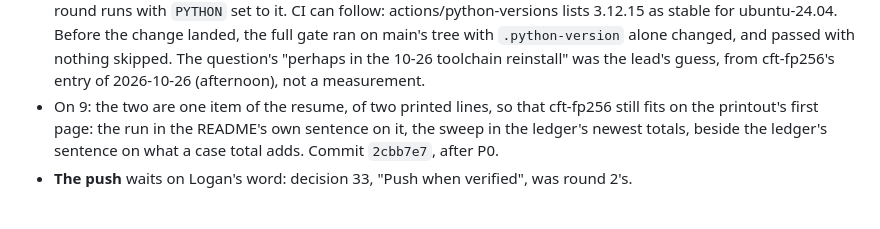
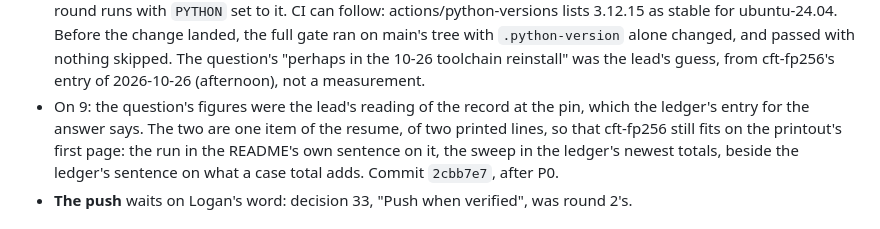
Before and after one commit to loganw234/loganw.dev, a Markdown page: docs/ROUND3.md, the part around the change. Drawn GitHub-style.

Commit message:
Round 3's plan, draft 4: decision 9's figures were the lead's reading of the record (verifier-plan's SN-B on its third pass)
Its D6, a stamp SPEC.md cites and the ledger lacked, is answered in the
round's ledger, which now quotes the date output it came from.

Co-Authored-By: Claude Opus 5.5 <noreply@anthropic.com>

```diff
--- a/docs/ROUND3.md
+++ b/docs/ROUND3.md
@@ -173,7 +173,9 @@ reading of each, where one is needed, follows it, marked as the lead's.
   passed with nothing skipped. The question's "perhaps in the 10-26
   toolchain reinstall" was the lead's guess, from cft-fp256's entry of
   2026-10-26 (afternoon), not a measurement.
-- On 9: the two are one item of the resume, of two printed lines, so that
+- On 9: the question's figures were the lead's reading of the record at the
+  pin, which the ledger's entry for the answer says. The two are one item of
+  the resume, of two printed lines, so that
   cft-fp256 still fits on the printout's first page: the run in the README's
   own sentence on it, the sweep in the ledger's newest totals, beside the
   ledger's sentence on what a case total adds. Commit `2cbb7e7`, after P0.
```
